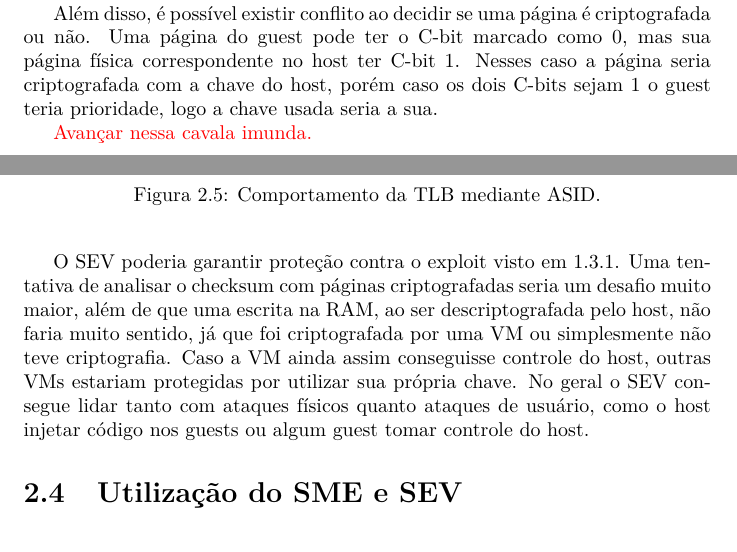
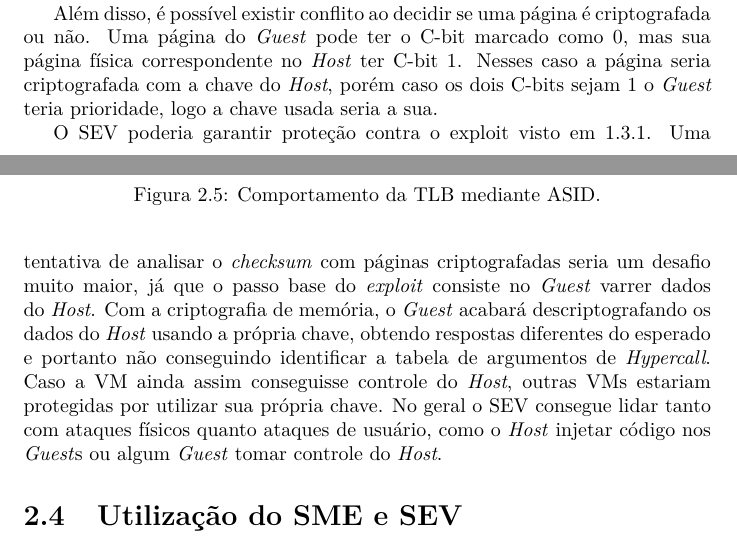
Before and after one commit to JPTIZ/ufsc-os-ii, a LaTeX document (seminar/presentation/report.tex): two parts of pages 8 and 9 of 13, joined at a grey line, cut so that both start at the same text. Compiled offline with XeLaTeX.

Commit message:
fix missing todo

```diff
--- a/seminar/presentation/report.tex
+++ b/seminar/presentation/report.tex
@@ -229 +226,0 @@ de lado o C-bit. Uma vez que o endereço físico é encontrado, o C-bit é
-novamente inserido e o dado pode ser consultado na memória.
@@ -230,20 +230,24 @@ novamente inserido e o dado pode ser consultado na memória.
+encontrado, o C-bit é novamente inserido e o dado pode ser consultado na
+memória.
 
 Além disso, é possível existir conflito ao decidir se uma página é
-criptografada ou não. Uma página do guest pode ter o C-bit marcado como 0, mas
-sua página física correspondente no host ter C-bit 1. Nesses caso a página
-seria criptografada com a chave do host, porém caso os dois C-bits sejam 1 o
-guest teria prioridade, logo a chave usada seria a sua.
-
-\todo{Avançar nessa cavala imunda.}
+criptografada ou não. Uma página do \textit{Guest} pode ter o C-bit marcado
+como 0, mas sua página física correspondente no \textit{Host} ter C-bit 1.
+Nesses caso a página seria criptografada com a chave do \textit{Host}, porém
+caso os dois C-bits sejam 1 o \textit{Guest} teria prioridade, logo a chave
+usada seria a sua.
 
 O SEV poderia garantir proteção contra o exploit visto em 1.3.1. Uma tentativa
-de analisar o checksum com páginas criptografadas seria um desafio muito maior,
-além de que uma escrita na RAM, ao ser descriptografada pelo host, não faria
-muito sentido, já que foi criptografada por uma VM ou simplesmente não teve
-criptografia. Caso a VM ainda assim conseguisse controle do host, outras VMs
-estariam protegidas por utilizar sua própria chave. No geral o SEV consegue
-lidar tanto com ataques físicos quanto ataques de usuário, como o host injetar
-código nos guests ou algum guest tomar controle do host.
+de analisar o \textit{checksum} com páginas criptografadas seria um desafio
+muito maior, já que o passo base do \textit{exploit} consiste no \textit{Guest}
+varrer dados do \textit{Host}. Com a criptografia de memória, o \textit{Guest}
+acabará descriptografando os dados do \textit{Host} usando a própria chave,
+obtendo respostas diferentes do esperado e portanto não conseguindo identificar
+a tabela de argumentos de \textit{Hypercall}. Caso a VM ainda assim conseguisse
+controle do \textit{Host}, outras VMs estariam protegidas por utilizar sua
+própria chave. No geral o SEV consegue lidar tanto com ataques físicos quanto
+ataques de usuário, como o \textit{Host} injetar código nos \textit{Guest}s ou
+algum \textit{Guest} tomar controle do \textit{Host}.
 
 \section{Utilização do SME e SEV}
 
```
Also changed, not shown: seminar/presentation/report.pdf, seminar/presentation/slides.pdf, seminar/presentation/report.tex (42 more changed lines).
